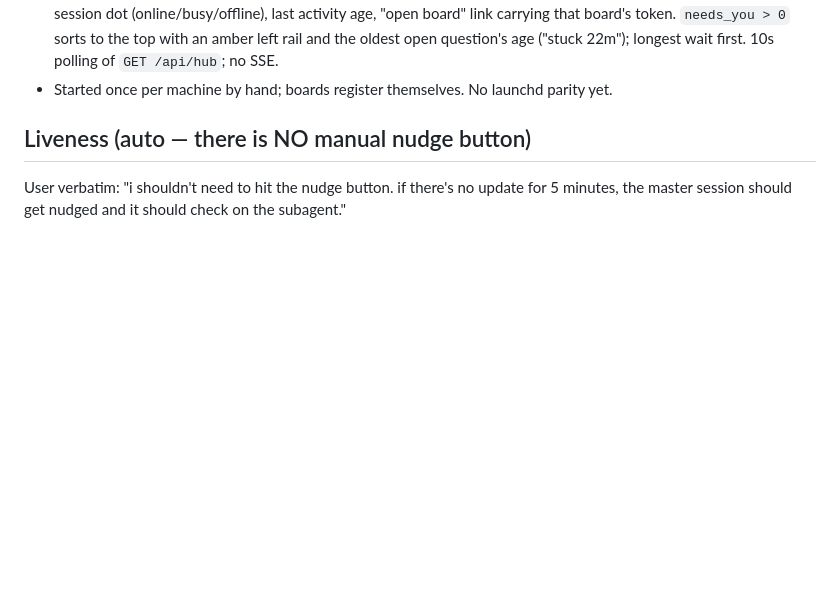
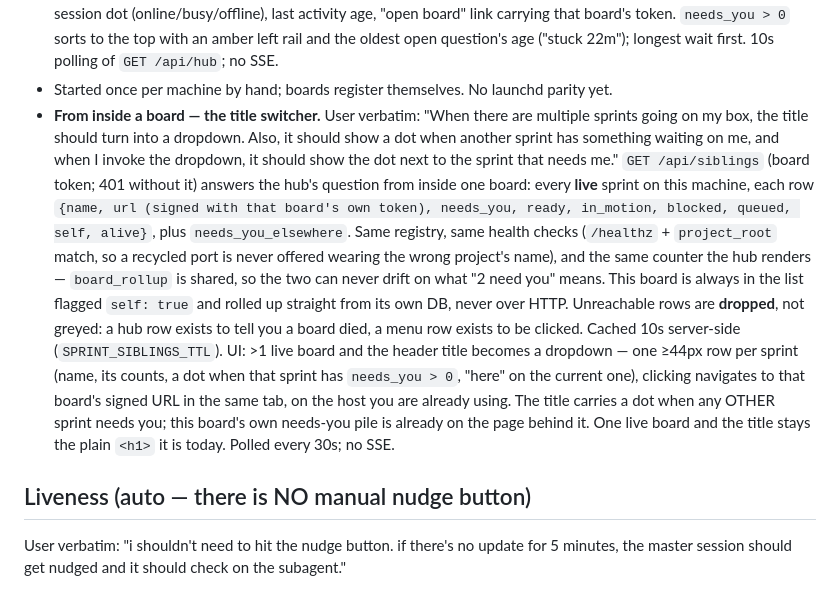
Before and after one commit to samhotchkiss/sprint, a Markdown page: SPEC.md, the part around the change. GitHub-like rendering; blank space fills up the shorter version.

Commit message:
docs(spec): siblings endpoint + title switcher under the Hub section

```diff
--- a/SPEC.md
+++ b/SPEC.md
@@ -187,6 +187,23 @@ root; several run at once in different tmux windows.
   link carrying that board's token. `needs_you > 0` sorts to the top with an amber left rail and the
   oldest open question's age ("stuck 22m"); longest wait first. 10s polling of `GET /api/hub`; no SSE.
 - Started once per machine by hand; boards register themselves. No launchd parity yet.
+- **From inside a board — the title switcher.** User verbatim: "When there are multiple sprints going
+  on my box, the title should turn into a dropdown. Also, it should show a dot when another sprint has
+  something waiting on me, and when I invoke the dropdown, it should show the dot next to the sprint
+  that needs me." `GET /api/siblings` (board token; 401 without it) answers the hub's question from
+  inside one board: every **live** sprint on this machine, each row `{name, url (signed with that
+  board's own token), needs_you, ready, in_motion, blocked, queued, self, alive}`, plus
+  `needs_you_elsewhere`. Same registry, same health checks (`/healthz` + `project_root` match, so a
+  recycled port is never offered wearing the wrong project's name), and the same counter the hub
+  renders — `board_rollup` is shared, so the two can never drift on what "2 need you" means. This
+  board is always in the list flagged `self: true` and rolled up straight from its own DB, never over
+  HTTP. Unreachable rows are **dropped**, not greyed: a hub row exists to tell you a board died, a
+  menu row exists to be clicked. Cached 10s server-side (`SPRINT_SIBLINGS_TTL`).
+  UI: >1 live board and the header title becomes a dropdown — one ≥44px row per sprint (name, its
+  counts, a dot when that sprint has `needs_you > 0`, "here" on the current one), clicking navigates
+  to that board's signed URL in the same tab, on the host you are already using. The title carries a
+  dot when any OTHER sprint needs you; this board's own needs-you pile is already on the page behind
+  it. One live board and the title stays the plain `<h1>` it is today. Polled every 30s; no SSE.
 
 ## Liveness (auto — there is NO manual nudge button)
 
```
